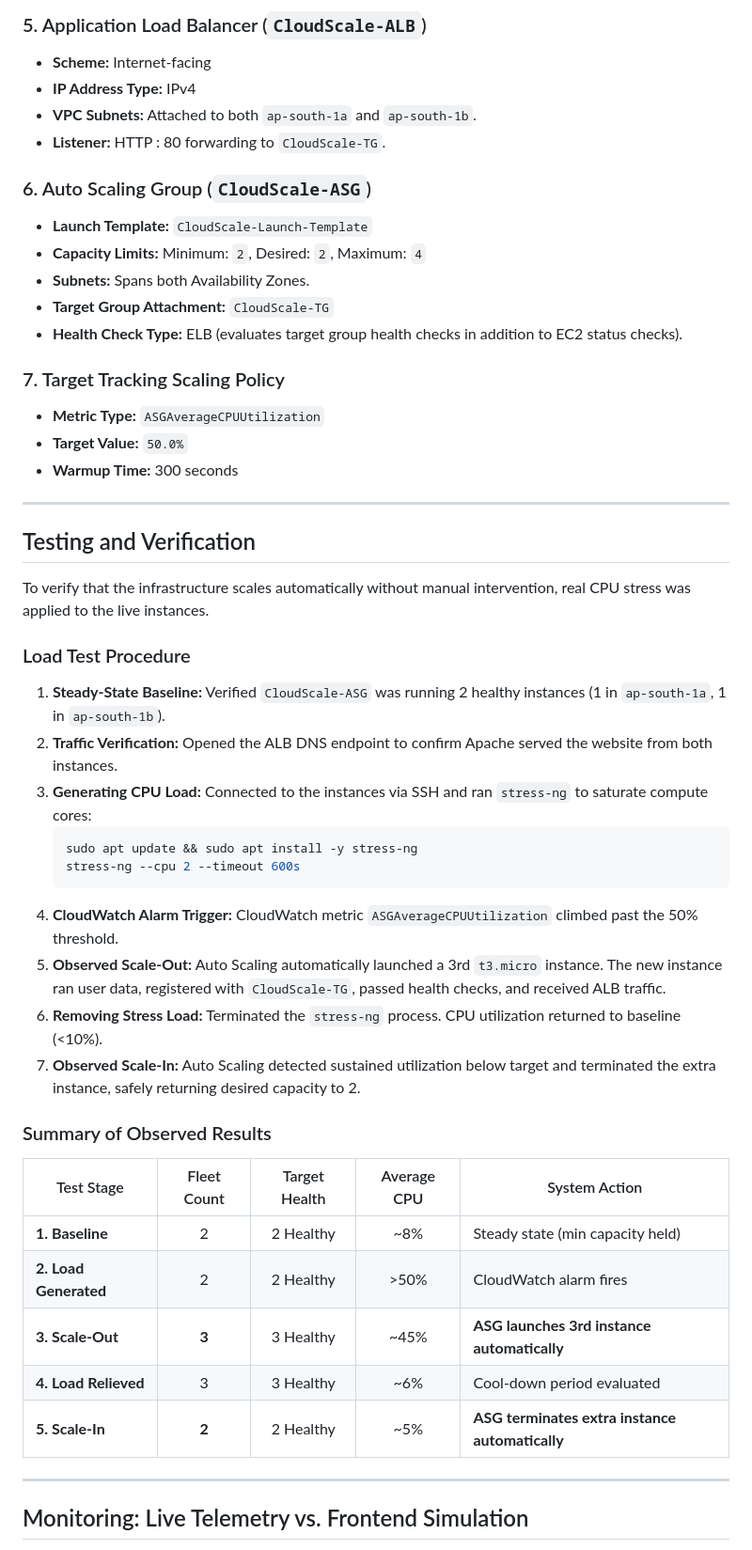
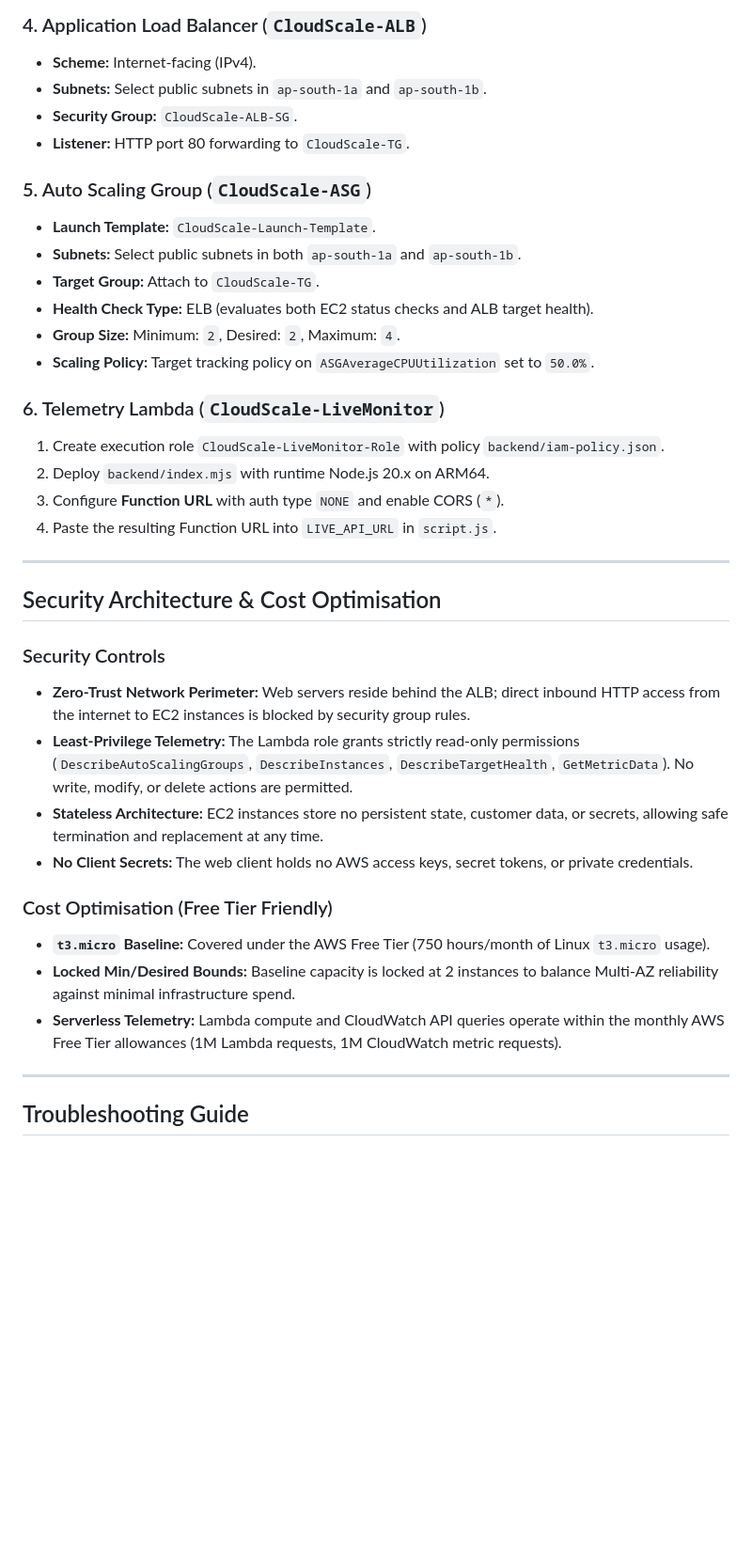
Before and after one commit to arnav365/cloudscale-alb-autoscaling, a Markdown page: README.md, the part around one of its changes. Shown at 94% size. GitHub-like rendering; blank space fills up the shorter version.

````diff
--- a/README.md
+++ b/README.md
@@ -268,52 +350,40 @@ The infrastructure was deployed in AWS region **`ap-south-1` (Mumbai)** using th
 
-### 5. Application Load Balancer (`CloudScale-ALB`)
-- **Scheme:** Internet-facing
-- **IP Address Type:** IPv4
-- **VPC Subnets:** Attached to both `ap-south-1a` and `ap-south-1b`.
-- **Listener:** HTTP : 80 forwarding to `CloudScale-TG`.
+### 4. Application Load Balancer (`CloudScale-ALB`)
+- **Scheme:** Internet-facing (IPv4).
+- **Subnets:** Select public subnets in `ap-south-1a` and `ap-south-1b`.
+- **Security Group:** `CloudScale-ALB-SG`.
+- **Listener:** HTTP port 80 forwarding to `CloudScale-TG`.
 
-### 6. Auto Scaling Group (`CloudScale-ASG`)
-- **Launch Template:** `CloudScale-Launch-Template`
-- **Capacity Limits:** Minimum: `2`, Desired: `2`, Maximum: `4`
-- **Subnets:** Spans both Availability Zones.
-- **Target Group Attachment:** `CloudScale-TG`
-- **Health Check Type:** ELB (evaluates target group health checks in addition to EC2 status checks).
+### 5. Auto Scaling Group (`CloudScale-ASG`)
+- **Launch Template:** `CloudScale-Launch-Template`.
+- **Subnets:** Select public subnets in both `ap-south-1a` and `ap-south-1b`.
+- **Target Group:** Attach to `CloudScale-TG`.
+- **Health Check Type:** ELB (evaluates both EC2 status checks and ALB target health).
+- **Group Size:** Minimum: `2`, Desired: `2`, Maximum: `4`.
+- **Scaling Policy:** Target tracking policy on `ASGAverageCPUUtilization` set to `50.0%`.
 
-### 7. Target Tracking Scaling Policy
-- **Metric Type:** `ASGAverageCPUUtilization`
-- **Target Value:** `50.0%`
-- **Warmup Time:** 300 seconds
+### 6. Telemetry Lambda (`CloudScale-LiveMonitor`)
+1. Create execution role `CloudScale-LiveMonitor-Role` with policy `backend/iam-policy.json`.
+2. Deploy `backend/index.mjs` with runtime Node.js 20.x on ARM64.
+3. Configure **Function URL** with auth type `NONE` and enable CORS (`*`).
+4. Paste the resulting Function URL into `LIVE_API_URL` in `script.js`.
 
 ---
 
-## Testing and Verification
+## Security Architecture & Cost Optimisation
 
-To verify that the infrastructure scales automatically without manual intervention, real CPU stress was applied to the live instances.
+### Security Controls
+- **Zero-Trust Network Perimeter:** Web servers reside behind the ALB; direct inbound HTTP access from the internet to EC2 instances is blocked by security group rules.
+- **Least-Privilege Telemetry:** The Lambda role grants strictly read-only permissions (`DescribeAutoScalingGroups`, `DescribeInstances`, `DescribeTargetHealth`, `GetMetricData`). No write, modify, or delete actions are permitted.
+- **Stateless Architecture:** EC2 instances store no persistent state, customer data, or secrets, allowing safe termination and replacement at any time.
+- **No Client Secrets:** The web client holds no AWS access keys, secret tokens, or private credentials.
 
-### Load Test Procedure
-1. **Steady-State Baseline:** Verified `CloudScale-ASG` was running 2 healthy instances (1 in `ap-south-1a`, 1 in `ap-south-1b`).
-2. **Traffic Verification:** Opened the ALB DNS endpoint to confirm Apache served the website from both instances.
-3. **Generating CPU Load:** Connected to the instances via SSH and ran `stress-ng` to saturate compute cores:
-   ```bash
-   sudo apt update && sudo apt install -y stress-ng
-   stress-ng --cpu 2 --timeout 600s
-   ```
-4. **CloudWatch Alarm Trigger:** CloudWatch metric `ASGAverageCPUUtilization` climbed past the 50% threshold.
-5. **Observed Scale-Out:** Auto Scaling automatically launched a 3rd `t3.micro` instance. The new instance ran user data, registered with `CloudScale-TG`, passed health checks, and received ALB traffic.
-6. **Removing Stress Load:** Terminated the `stress-ng` process. CPU utilization returned to baseline (<10%).
-7. **Observed Scale-In:** Auto Scaling detected sustained utilization below target and terminated the extra instance, safely returning desired capacity to 2.
-
-### Summary of Observed Results
-
-| Test Stage | Fleet Count | Target Health | Average CPU | System Action |
-| --- | :---: | :---: | :---: | --- |
-| **1. Baseline** | 2 | 2 Healthy | ~8% | Steady state (min capacity held) |
-| **2. Load Generated** | 2 | 2 Healthy | >50% | CloudWatch alarm fires |
-| **3. Scale-Out** | **3** | 3 Healthy | ~45% | **ASG launches 3rd instance automatically** |
-| **4. Load Relieved** | 3 | 3 Healthy | ~6% | Cool-down period evaluated |
-| **5. Scale-In** | **2** | 2 Healthy | ~5% | **ASG terminates extra instance automatically** |
+### Cost Optimisation (Free Tier Friendly)
+- **`t3.micro` Baseline:** Covered under the AWS Free Tier (750 hours/month of Linux `t3.micro` usage).
+- **Locked Min/Desired Bounds:** Baseline capacity is locked at 2 instances to balance Multi-AZ reliability against minimal infrastructure spend.
+- **Serverless Telemetry:** Lambda compute and CloudWatch API queries operate within the monthly AWS Free Tier allowances (1M Lambda requests, 1M CloudWatch metric requests).
 
 ---
 
-## Monitoring: Live Telemetry vs. Frontend Simulation
+## Troubleshooting Guide
 
````
Also changed, not shown: other parts of README.md (+245 -178 lines).
